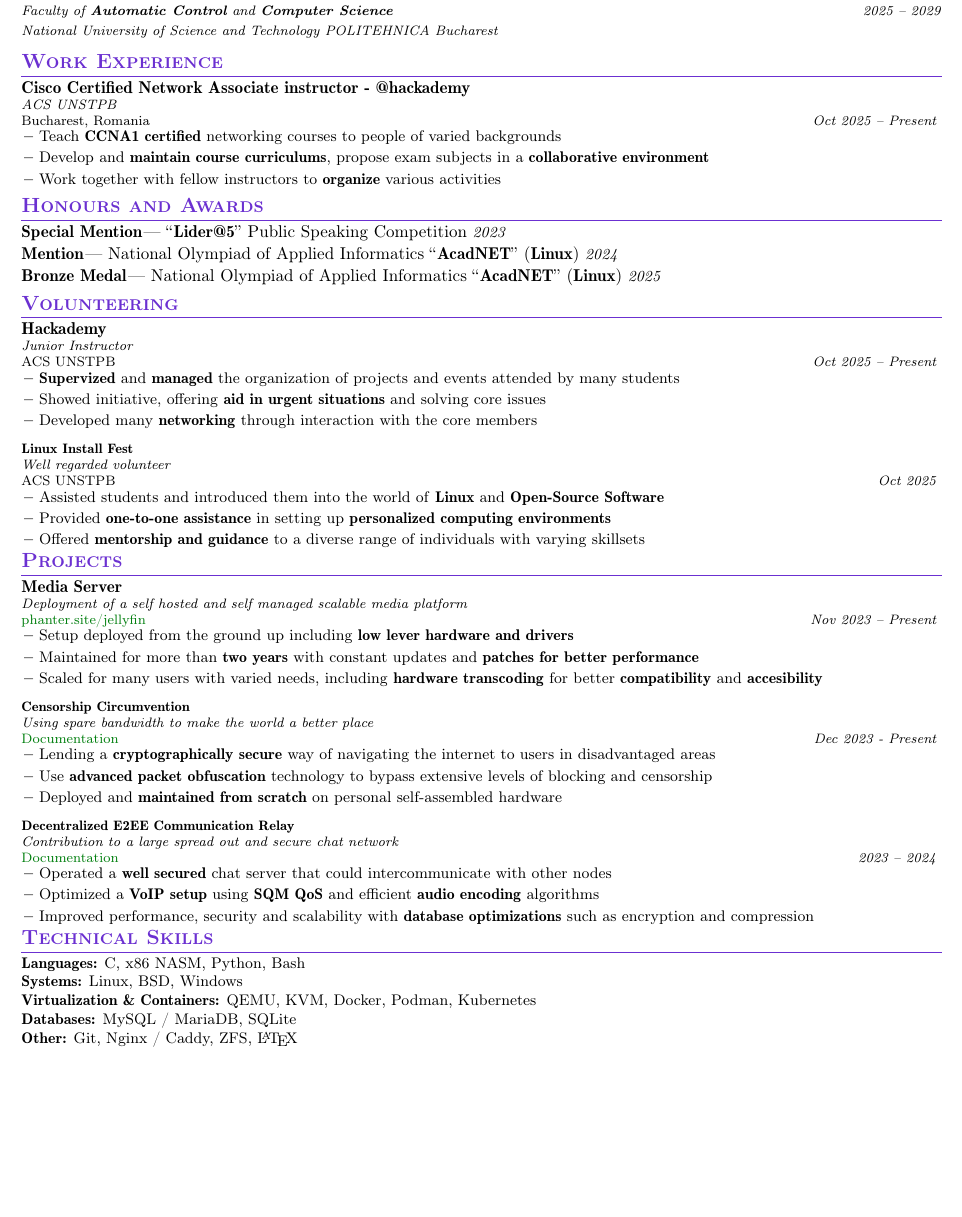
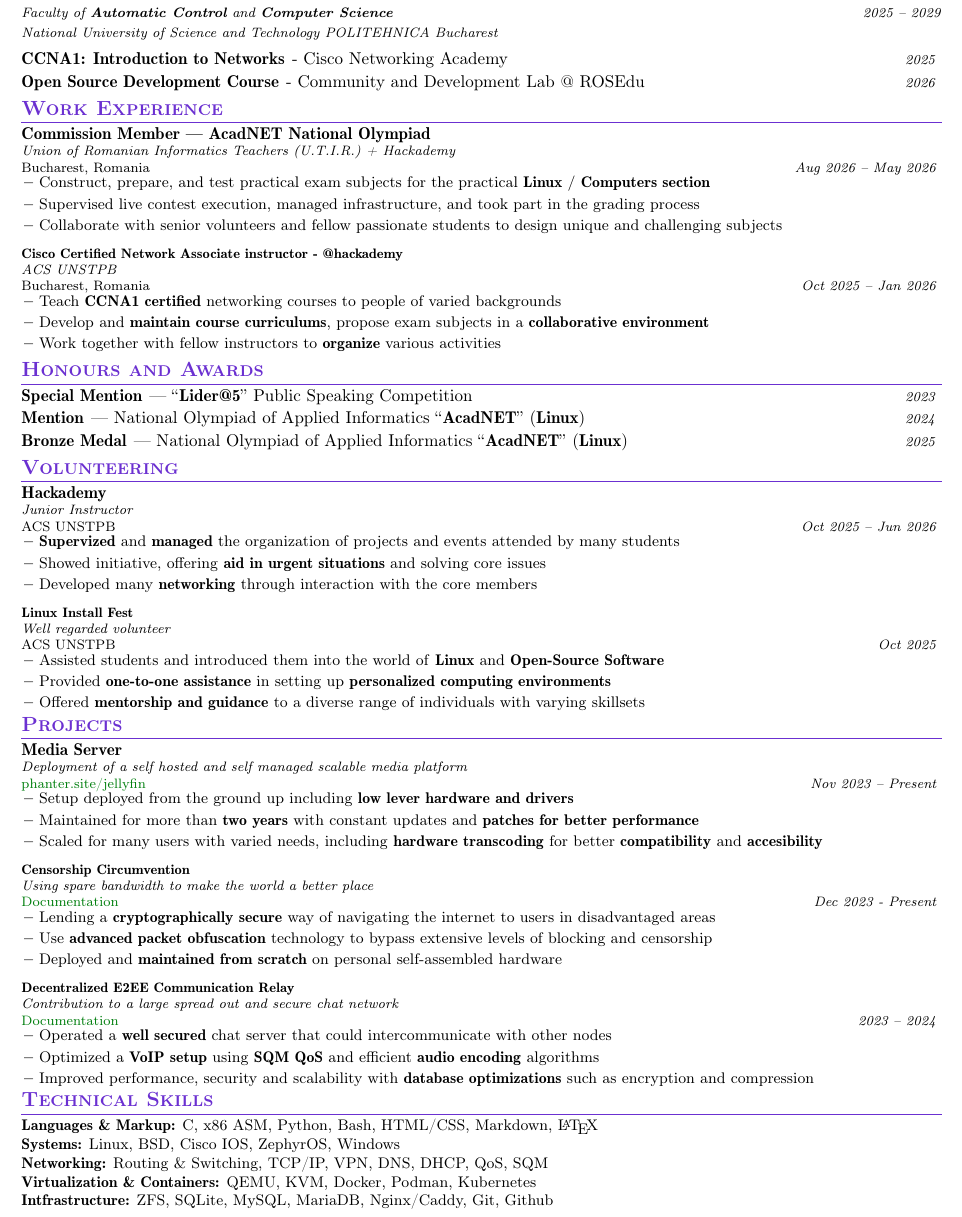
Before and after one commit to ericsandu/CV, a LaTeX CV (cv.tex): part of the page, cut so that both start at the same text, the shorter picture padded with empty space. Compiled offline with pdfLaTeX.

Commit message:
Update CV with the current education advancements made in my second semester
Signed-off-by: Eric Sandu <eric_andrei.sandu@stud.acs.upb.ro>

```diff
--- a/cv.tex
+++ b/cv.tex
@@ -94,8 +94,8 @@
 % --- FIXED: Switched to a simple stacked layout. No tables. ---
 \newcommand{\resumePOR}[3]{
 \item
-    \textbf{#1}\hspace{0.3mm}#2
-    \textit{\small{#3}}
+    \textbf{#1}\hspace{0.3mm}#2 \hfill
+    \textit{\footnotesize{#3}}
     \vspace{-3mm}
 }
 
@@ -171,6 +171,9 @@
   {Faculty of \textbf{Automatic Control} and \textbf{Computer Science}}
   {2025 -- 2029}
   {National University of Science and Technology POLITEHNICA Bucharest}
+
+\resumePOR{CCNA1: Introduction to Networks}{ - Cisco Networking Academy}{2025}
+\resumePOR{Open Source Development Course}{ - Community and Development Lab @ ROSEdu}{2026}
 \resumeSubHeadingListEnd
 
 %-----------WORK EXPERIENCE-----------
@@ -178,9 +181,21 @@
 \resumeSubHeadingListStart
 
 \resumeProject
+  {Commission Member --- AcadNET National Olympiad}
+  {Union of Romanian Informatics Teachers (U.T.I.R.) + Hackademy}
+  {Aug 2026 -- May 2026}
+  {Bucharest, Romania}
+
+\resumeItemListStart
+\item {Construct, prepare, and test practical exam subjects for the practical \textbf{Linux / Computers section}}
+\item {Supervised live contest execution, managed infrastructure, and took part in the grading process}
+\item {Collaborate with senior volunteers and fellow passionate students to design unique and challenging subjects}
+\resumeItemListEnd
+
+\resumeProject
   {Cisco Certified Network Associate instructor - @hackademy}
   {ACS UNSTPB}
-  {Oct 2025 -- Present}
+  {Oct 2025 -- Jan 2026}
   {Bucharest, Romania}
 
 \resumeItemListStart
@@ -206,7 +221,7 @@
 \resumeProject
   {Hackademy}
   {Junior Instructor}
-  {Oct 2025 -- Present}
+  {Oct 2025 -- Jun 2026}
   {ACS UNSTPB}
 
 \resumeItemListStart
@@ -276,11 +291,11 @@
 \section{\textbf{Technical Skills}}
 \begin{itemize}[leftmargin=0pt, label={}, nosep]
 \small{
-\item \textbf{Languages:} C, x86 NASM, Python, Bash
-\item \textbf{Systems:} Linux, BSD, Windows
+  \item \textbf{Languages \& Markup:} C, x86 ASM, Python, Bash, HTML/CSS, Markdown, \LaTeX
+\item \textbf{Systems:} Linux, BSD, Cisco IOS, ZephyrOS, Windows
+\item \textbf{Networking:} Routing \& Switching, TCP/IP, VPN, DNS, DHCP, QoS, SQM
 \item \textbf{Virtualization \& Containers:} QEMU, KVM, Docker, Podman, Kubernetes
-\item \textbf{Databases:} MySQL / MariaDB, SQLite
-\item \textbf{Other:} Git, Nginx / Caddy, ZFS, \LaTeX
+\item \textbf{Intfrastructure:} ZFS, SQLite, MySQL, MariaDB, Nginx/Caddy, Git, Github
 }
 \end{itemize}
 
```
Also changed, not shown: cv.pdf, cv.tex (6 more changed lines).
